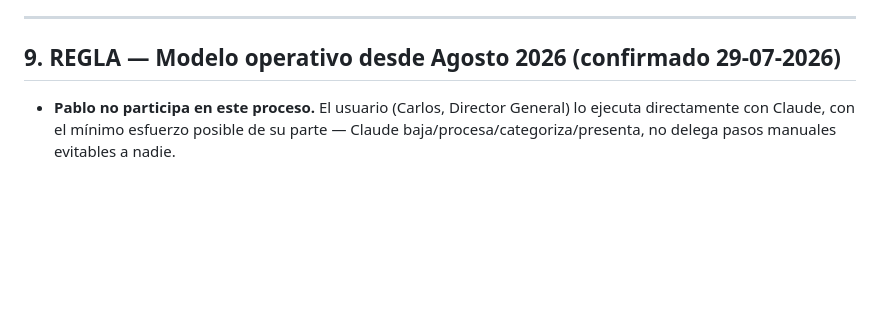
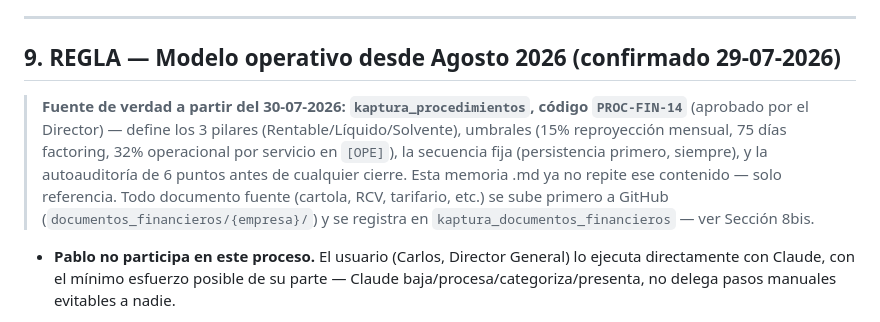
Before and after one commit to CTG2026/KAPTURA-PILOTO, a Markdown page: documentos/procedimientos/MEMORIA_PRESUPUESTO_Y_CONCILIACION.md, the part around the change. Drawn GitHub-style; blank space fills up the shorter version.

Commit message:
Referencia PROC-FIN-14 (Supabase) como fuente unica de verdad del procedimiento de evaluacion

```diff
--- a/documentos/procedimientos/MEMORIA_PRESUPUESTO_Y_CONCILIACION.md
+++ b/documentos/procedimientos/MEMORIA_PRESUPUESTO_Y_CONCILIACION.md
@@ -111,6 +111,8 @@ Margen por Km           = Tarifa/Km − Costo Total/Km
 
 ## 9. REGLA — Modelo operativo desde Agosto 2026 (confirmado 29-07-2026)
 
+> **Fuente de verdad a partir del 30-07-2026: `kaptura_procedimientos`, código `PROC-FIN-14`** (aprobado por el Director) — define los 3 pilares (Rentable/Líquido/Solvente), umbrales (15% reproyección mensual, 75 días factoring, 32% operacional por servicio en `[OPE]`), la secuencia fija (persistencia primero, siempre), y la autoauditoría de 6 puntos antes de cualquier cierre. Esta memoria .md ya no repite ese contenido — solo referencia. Todo documento fuente (cartola, RCV, tarifario, etc.) se sube primero a GitHub (`documentos_financieros/{empresa}/`) y se registra en `kaptura_documentos_financieros` — ver Sección 8bis.
+
 - **Pablo no participa en este proceso.** El usuario (Carlos, Director General) lo ejecuta directamente con Claude, con el mínimo esfuerzo posible de su parte — Claude baja/procesa/categoriza/presenta, no delega pasos manuales evitables a nadie.
 - **Cuenta oficial única desde Agosto: Banco Santander 0-000-3776731-0 (Global Solutions SPA).** Todo el proceso recurrente (diario/semanal/mensual) se construye sobre esta cuenta exclusivamente.
 - **Procedimiento explícito, sin ambigüedad Y sin retrabajo (corregido 29-07-2026, dos veces):**
```
